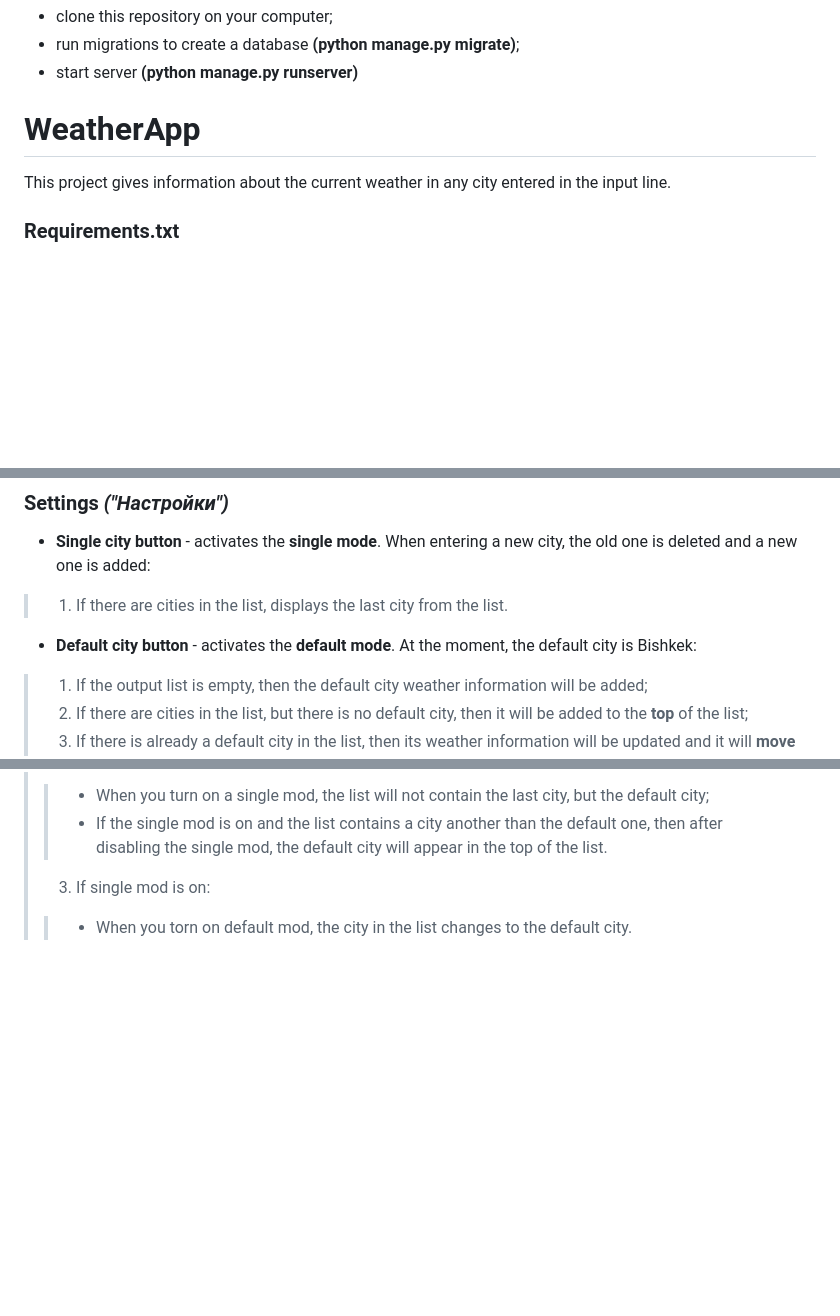
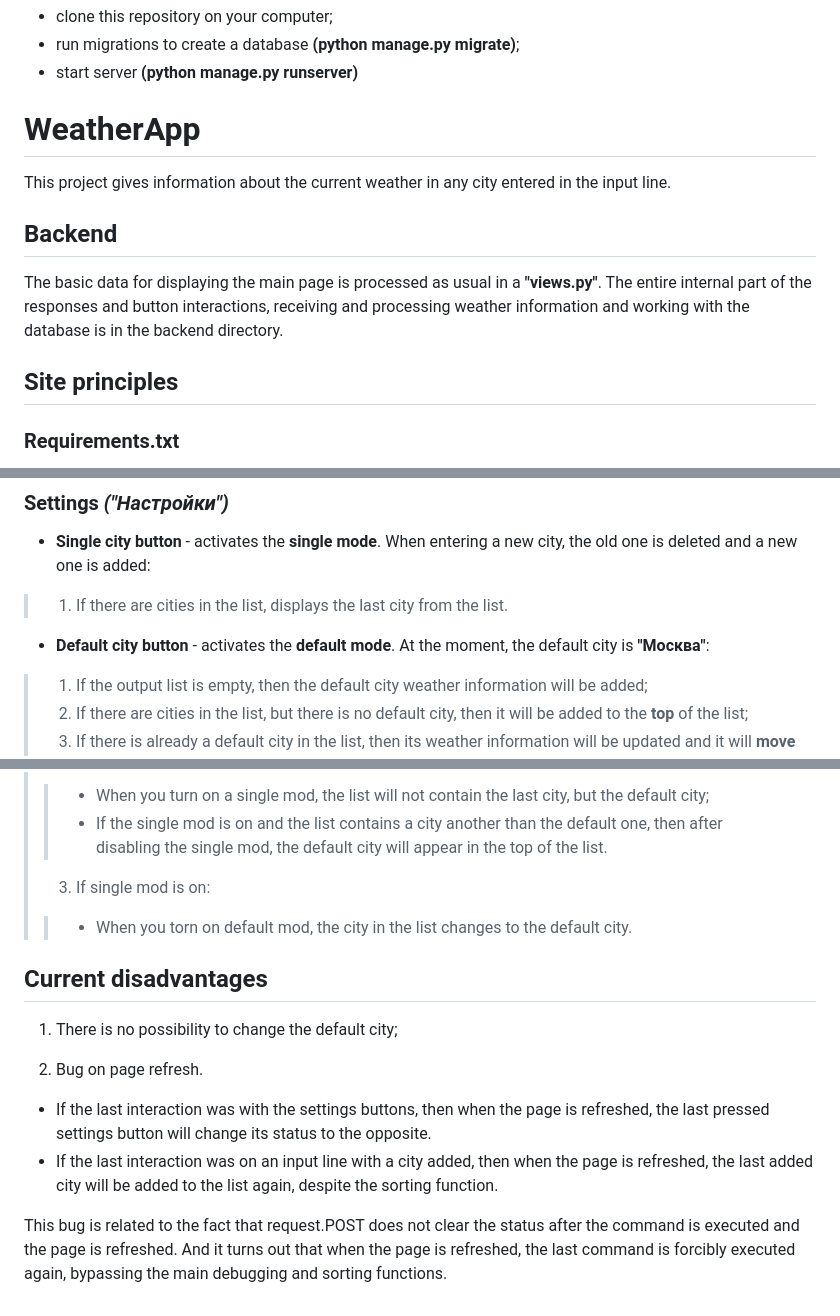
Before and after one commit to MIXgleb/WeatherApp, a Markdown page: README.md, 3 parts joined by grey strips. Drawn GitHub-style; blank space fills up the shorter version.

```diff
--- a/README.md
+++ b/README.md
@@ -6,6 +6,10 @@
 # WeatherApp
 This project gives information about the current weather in any city entered in the input line.
 
+## Backend
+The basic data for displaying the main page is processed as usual in a **"views.py"**. The entire internal part of the responses and button interactions, receiving and processing weather information and working with the database is in the backend directory.
+
+## Site principles
 ### Requirements.txt
 ***Django*** framework is used as the backbone of the project. For API request ***requests*** module is used. To encrypt the token ***python-decouple*** is used.
 A ***Jinja2*** is required to connect the backend and frontend.
@@ -39,7 +43,7 @@ This button clears the list of output cities.
 ### Settings *("Настройки")*
 + **Single city button** - activates the **single mode**. When entering a new city, the old one is deleted and a new one is added:
 > 1. If there are cities in the list, displays the last city from the list.
-+ **Default city button** - activates the **default mode**. At the moment, the default city is Bishkek:
++ **Default city button** - activates the **default mode**. At the moment, the default city is **"Москва"**:
 > 1. If the output list is empty, then the default city weather information will be added;
 > 2. If there are cities in the list, but there is no default city, then it will be added to the **top** of the list;
 > 3. If there is already a default city in the list, then its weather information will be updated and it will **move to the top** of the list;
@@ -52,3 +56,12 @@ This button clears the list of output cities.
 >> + If the single mod is on and the list contains a city another than the default one, then after disabling the single mod, the default city will appear in the top of the list.
 > 3. If single mod is on:
 >> + When you torn on default mod, the city in the list changes to the default city.
+
+## Сurrent disadvantages
+1. There is no possibility to change the default city;
+
+2. Bug on page refresh.
++ If the last interaction was with the settings buttons, then when the page is refreshed, the last pressed settings button will change its status to the opposite.
++ If the last interaction was on an input line with a city added, then when the page is refreshed, the last added city will be added to the list again, despite the sorting function.
+
+This bug is related to the fact that request.POST does not clear the status after the command is executed and the page is refreshed. And it turns out that when the page is refreshed, the last command is forcibly executed again, bypassing the main debugging and sorting functions.
```
